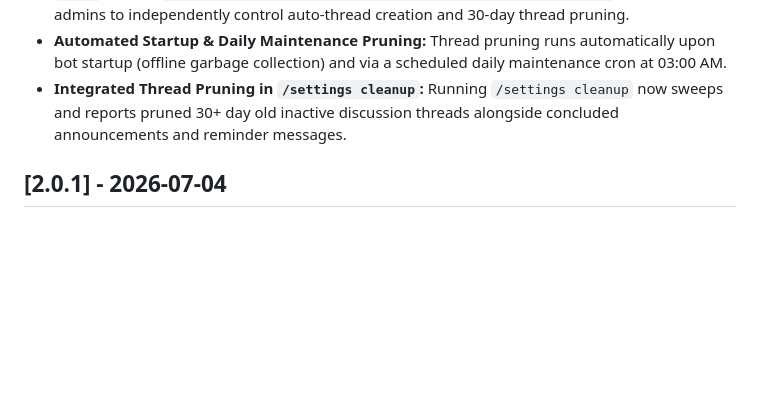
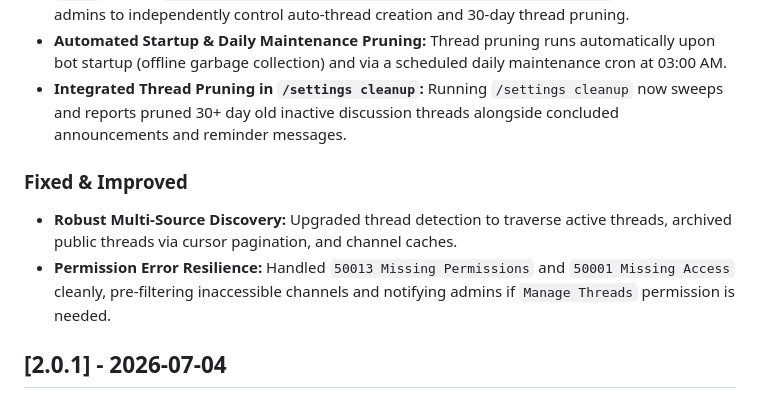
Before and after one commit to verdantly/scotch-egg-bot, a Markdown page: CHANGELOG.md, the part around the change. Drawn GitHub-style; blank space fills up the shorter version.

Commit message:
docs: finalize v2.1.0 release notes in CHANGELOG.md

```diff
--- a/CHANGELOG.md
+++ b/CHANGELOG.md
@@ -12,6 +12,10 @@ and this project adheres to [Semantic Versioning](https://semver.org/spec/v2.0.0
 - **Enhanced `/settings threads` Configuration:** Upgraded `/settings threads` with a new `prune` toggle (`/settings threads enabled:[true/false] prune:[true/false]`), allowing server admins to independently control auto-thread creation and 30-day thread pruning.
 - **Automated Startup & Daily Maintenance Pruning:** Thread pruning runs automatically upon bot startup (offline garbage collection) and via a scheduled daily maintenance cron at 03:00 AM.
 - **Integrated Thread Pruning in `/settings cleanup`:** Running `/settings cleanup` now sweeps and reports pruned 30+ day old inactive discussion threads alongside concluded announcements and reminder messages.
+
+### Fixed & Improved
+- **Robust Multi-Source Discovery:** Upgraded thread detection to traverse active threads, archived public threads via cursor pagination, and channel caches.
+- **Permission Error Resilience:** Handled `50013 Missing Permissions` and `50001 Missing Access` cleanly, pre-filtering inaccessible channels and notifying admins if `Manage Threads` permission is needed.
 
 ## [2.0.1] - 2026-07-04
 
```
